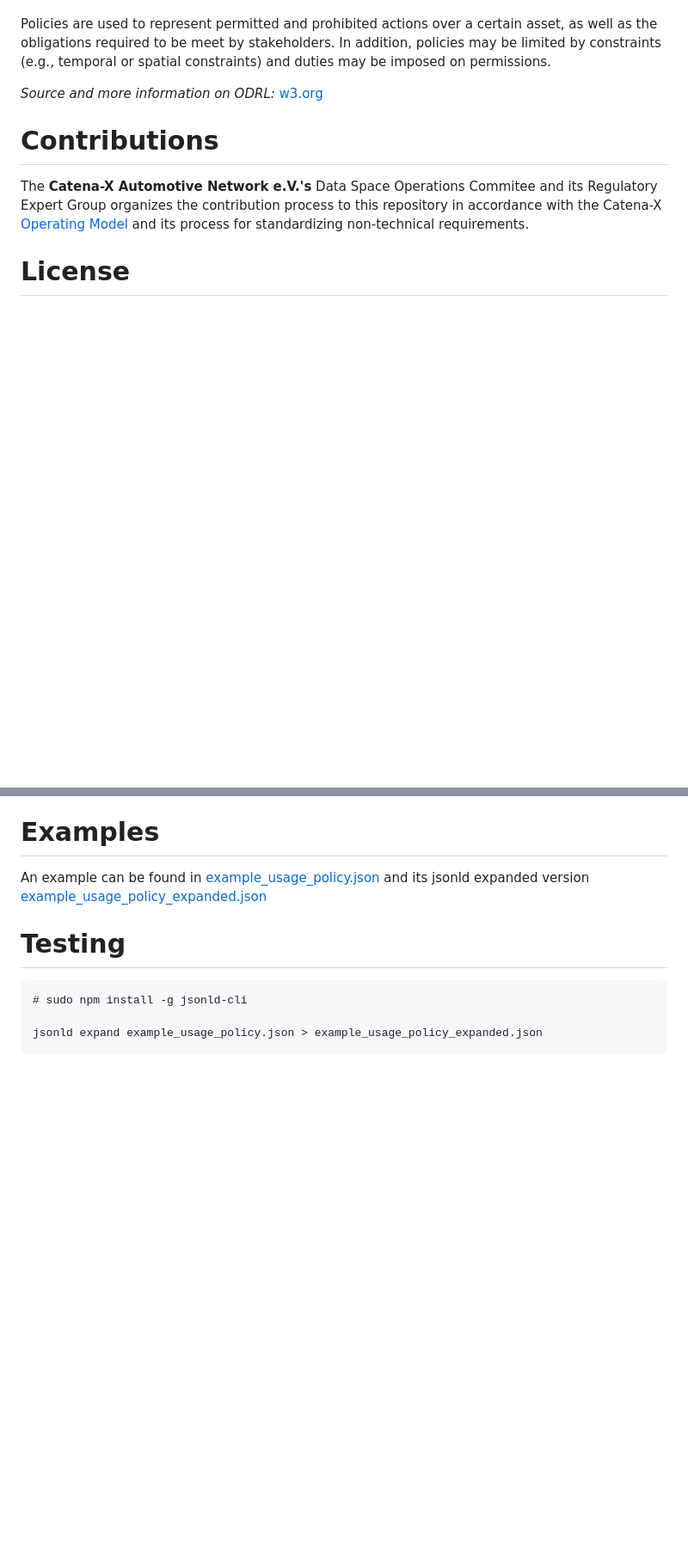
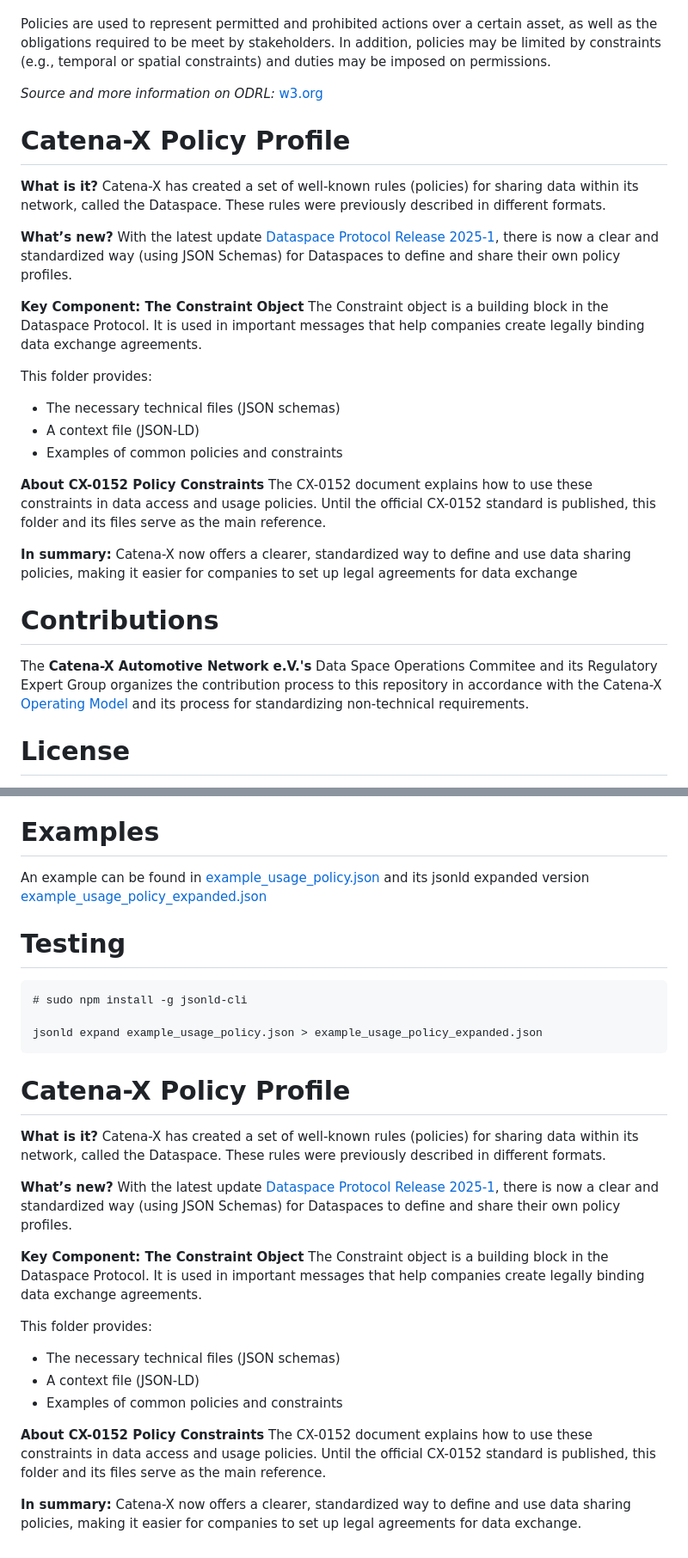
Before and after one commit to catenax-eV/cx-odrl-profile, a Markdown page: Readme.md, 2 parts joined by grey strips. Shown at 86% size. Rendered like a GitHub page; blank space fills up the shorter version.

Commit message:
Move readme.md content to root

````diff
--- a/Readme.md
+++ b/Readme.md
@@ -29,6 +29,29 @@ Policies are used to represent permitted and prohibited actions over a certain a
 
 *Source and more information on ODRL:* [w3.org](https://www.w3.org/TR/odrl-model/)
 
+# Catena-X Policy Profile
+
+**What is it?**
+Catena-X has created a set of well-known rules (policies) for sharing data within its network, called the Dataspace. These rules were previously described in different formats.
+
+**What’s new?**
+With the latest update [Dataspace Protocol Release 2025-1](https://eclipse-dataspace-protocol-base.github.io/DataspaceProtocol/2025-1-RC2/), there is now a clear and standardized way (using JSON Schemas) for Dataspaces to define and share their own policy profiles.
+
+**Key Component: The Constraint Object**
+The Constraint object is a building block in the Dataspace Protocol. It is used in important messages that help companies create legally binding data exchange agreements.
+
+This folder provides:
+
+- The necessary technical files (JSON schemas)
+- A context file (JSON-LD)
+- Examples of common policies and constraints
+
+**About CX-0152 Policy Constraints**
+The CX-0152 document explains how to use these constraints in data access and usage policies. Until the official CX-0152 standard is published, this folder and its files serve as the main reference.
+
+**In summary:**
+Catena-X now offers a clearer, standardized way to define and use data sharing policies, making it easier for companies to set up legal agreements for data exchange
+
 # Contributions
 
 The **Catena-X Automotive Network e.V.'s** Data Space Operations Commitee and its Regulatory Expert Group organizes the contribution process to this repository in accordance with the Catena-X [Operating Model](https://catenax-ev.github.io/docs/next/operating-model/why-introduction) and its process for standardizing non-technical requirements.
@@ -50,3 +73,25 @@ An example can be found in [example_usage_policy.json](./example_usage_policy.js
 
 jsonld expand example_usage_policy.json > example_usage_policy_expanded.json
 ```
+# **Catena-X Policy Profile**
+
+**What is it?**
+Catena-X has created a set of well-known rules (policies) for sharing data within its network, called the Dataspace. These rules were previously described in different formats.
+
+**What’s new?**
+With the latest update [Dataspace Protocol Release 2025-1](https://eclipse-dataspace-protocol-base.github.io/DataspaceProtocol/2025-1-RC2/), there is now a clear and standardized way (using JSON Schemas) for Dataspaces to define and share their own policy profiles.
+
+**Key Component: The Constraint Object**
+The Constraint object is a building block in the Dataspace Protocol. It is used in important messages that help companies create legally binding data exchange agreements.
+
+This folder provides:
+
+- The necessary technical files (JSON schemas)
+- A context file (JSON-LD)
+- Examples of common policies and constraints
+
+**About CX-0152 Policy Constraints**
+The CX-0152 document explains how to use these constraints in data access and usage policies. Until the official CX-0152 standard is published, this folder and its files serve as the main reference.
+
+**In summary:**
+Catena-X now offers a clearer, standardized way to define and use data sharing policies, making it easier for companies to set up legal agreements for data exchange.
````
